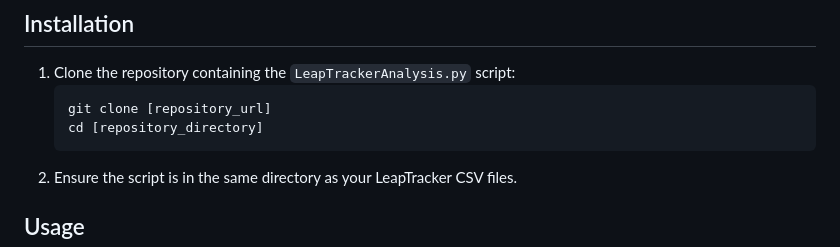
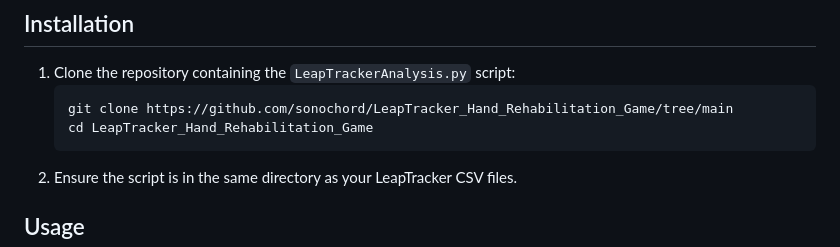
Before and after one commit to sonochord/LeapTracker_Hand_Rehabilitation_Game, a Markdown page: LeapTrackerDataAnalysis/README.md, the part around the change. Drawn GitHub-style.

Commit message:
Update repository clone instructions in README

````diff
--- a/LeapTrackerDataAnalysis/README.md
+++ b/LeapTrackerDataAnalysis/README.md
@@ -36,8 +36,8 @@ pip install numpy pandas matplotlib seaborn
 ## Installation
 1. Clone the repository containing the `LeapTrackerAnalysis.py` script:
    ```bash
-   git clone [repository_url]
-   cd [repository_directory]
+   git clone https://github.com/sonochord/LeapTracker_Hand_Rehabilitation_Game/tree/main
+   cd LeapTracker_Hand_Rehabilitation_Game
    ```
 2. Ensure the script is in the same directory as your LeapTracker CSV files.
 
````
